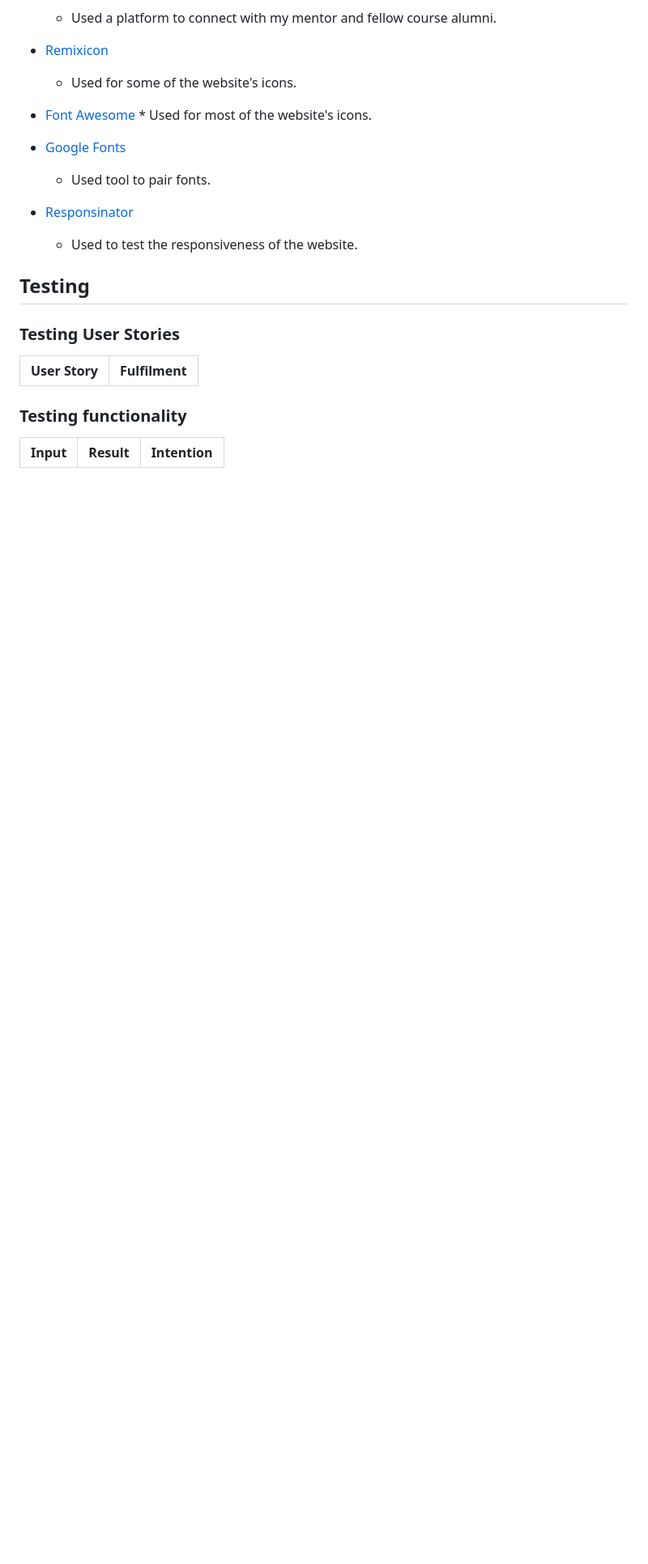
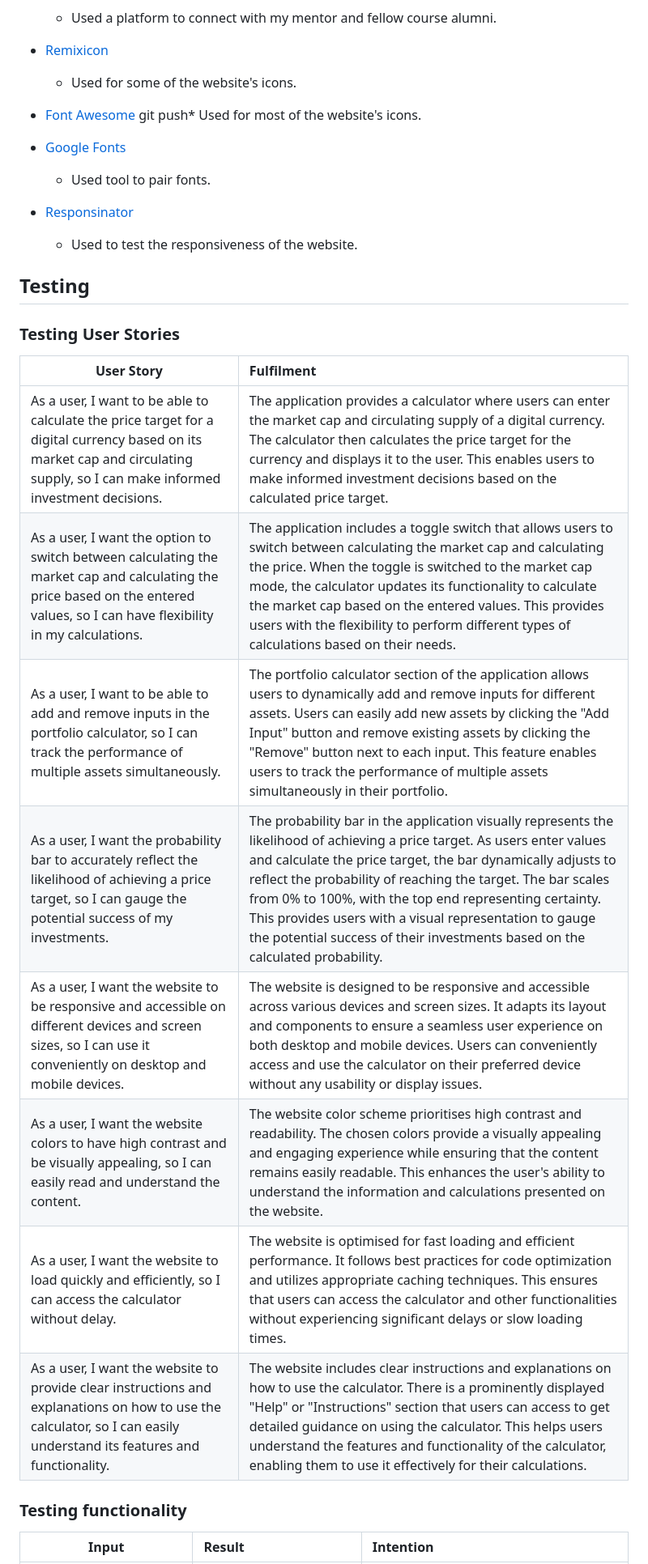
Before and after one commit to Ry-F3/Oku, a Markdown page: README.md, the part around the change printed below. Shown: that part at 81% size. Drawn GitHub-style; blank space fills up the shorter version.

Commit message:
Docs - add testing user stories and functionality

```diff
--- a/README.md
+++ b/README.md
@@ -273,7 +275,7 @@ By incorporating ARIA labels and employing high contrast colors, the website str
     * Used for some of the website's icons.
 
 * [Font Awesome](https://khan.github.io/Font-Awesome/)
-      * Used for most of the website's icons.
+    git push* Used for most of the website's icons.
 
 * [Google Fonts](https://fonts.google.com/)
     * Used tool to pair fonts.
@@ -287,6 +289,14 @@ By incorporating ARIA labels and employing high contrast colors, the website str
 
 | User Story   | Fulfilment |
 | ------------------------------------------------------------------ |:---------------------------------------------|
+As a user, I want to be able to calculate the price target for a digital currency based on its market cap and circulating supply, so I can make informed investment decisions. | The application provides a calculator where users can enter the market cap and circulating supply of a digital currency. The calculator then calculates the price target for the currency and displays it to the user. This enables users to make informed investment decisions based on the calculated price target.
+As a user, I want the option to switch between calculating the market cap and calculating the price based on the entered values, so I can have flexibility in my calculations. | The application includes a toggle switch that allows users to switch between calculating the market cap and calculating the price. When the toggle is switched to the market cap mode, the calculator updates its functionality to calculate the market cap based on the entered values. This provides users with the flexibility to perform different types of calculations based on their needs.
+As a user, I want to be able to add and remove inputs in the portfolio calculator, so I can track the performance of multiple assets simultaneously. | The portfolio calculator section of the application allows users to dynamically add and remove inputs for different assets. Users can easily add new assets by clicking the "Add Input" button and remove existing assets by clicking the "Remove" button next to each input. This feature enables users to track the performance of multiple assets simultaneously in their portfolio.
+As a user, I want the probability bar to accurately reflect the likelihood of achieving a price target, so I can gauge the potential success of my investments. | The probability bar in the application visually represents the likelihood of achieving a price target. As users enter values and calculate the price target, the bar dynamically adjusts to reflect the probability of reaching the target. The bar scales from 0% to 100%, with the top end representing certainty. This provides users with a visual representation to gauge the potential success of their investments based on the calculated probability.
+As a user, I want the website to be responsive and accessible on different devices and screen sizes, so I can use it conveniently on desktop and mobile devices. | The website is designed to be responsive and accessible across various devices and screen sizes. It adapts its layout and components to ensure a seamless user experience on both desktop and mobile devices. Users can conveniently access and use the calculator on their preferred device without any usability or display issues.
+As a user, I want the website colors to have high contrast and be visually appealing, so I can easily read and understand the content. | The website color scheme prioritises high contrast and readability. The chosen colors provide a visually appealing and engaging experience while ensuring that the content remains easily readable. This enhances the user's ability to understand the information and calculations presented on the website.
+As a user, I want the website to load quickly and efficiently, so I can access the calculator without delay. | The website is optimised for fast loading and efficient performance. It follows best practices for code optimization and utilizes appropriate caching techniques. This ensures that users can access the calculator and other functionalities without experiencing significant delays or slow loading times.
+As a user, I want the website to provide clear instructions and explanations on how to use the calculator, so I can easily understand its features and functionality. | The website includes clear instructions and explanations on how to use the calculator. There is a prominently displayed "Help" or "Instructions" section that users can access to get detailed guidance on using the calculator. This helps users understand the features and functionality of the calculator, enabling them to use it effectively for their calculations.
 
 
 ### **Testing functionality**
```
Also changed, not shown: other parts of README.md (+19 -6 lines).
